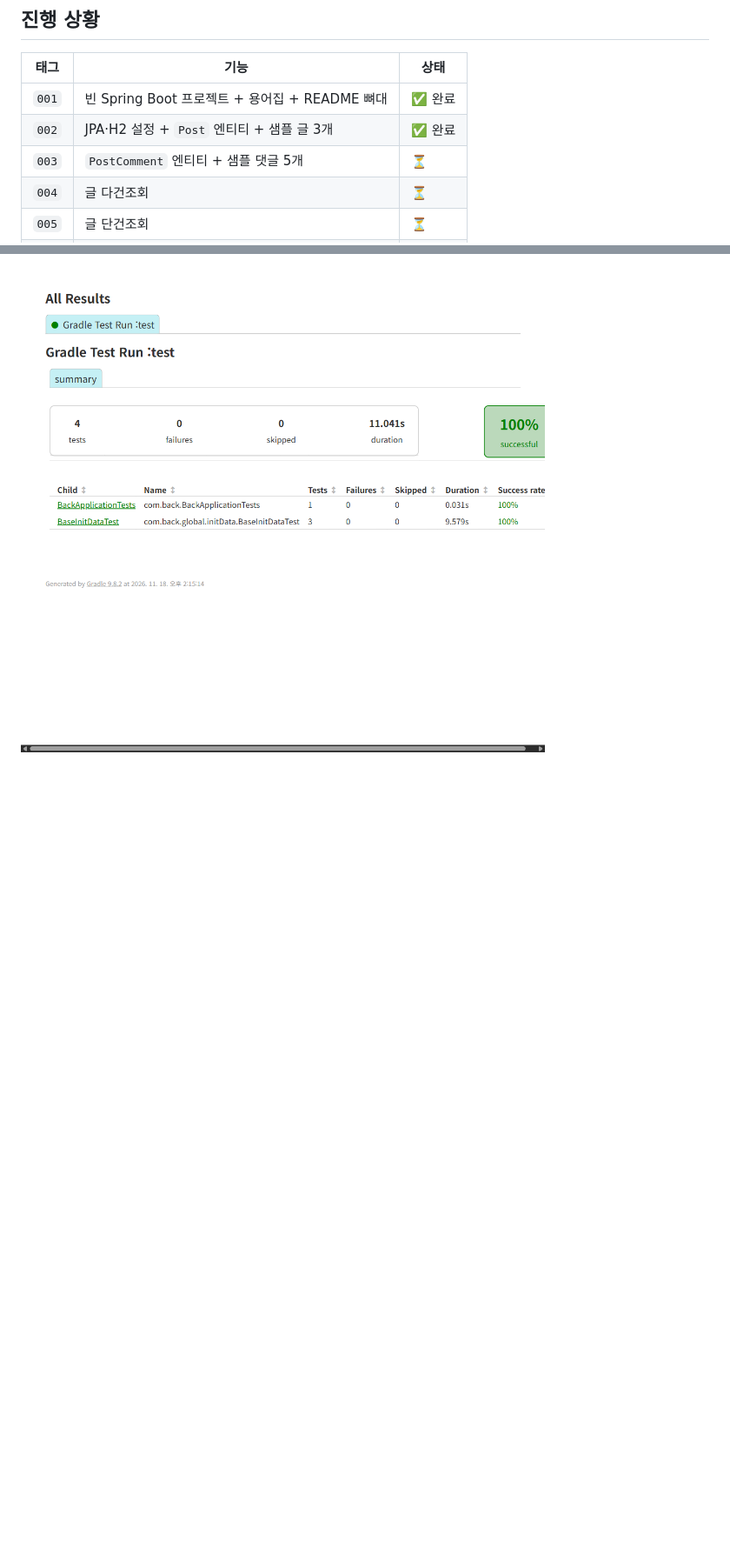
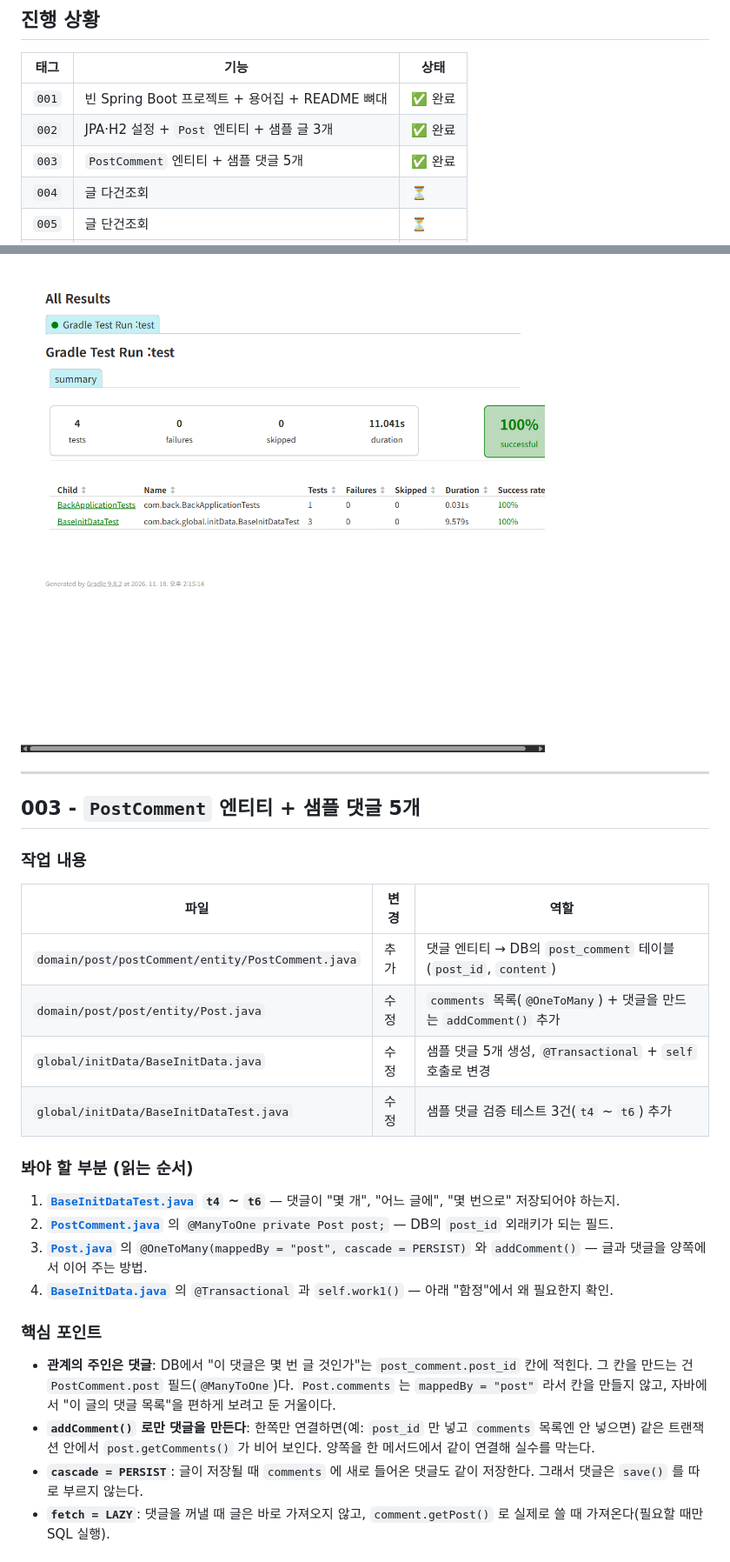
Before and after one commit to smj0617/POSTpractice3, a Markdown page: README.md, 2 parts joined by grey strips. Shown at 87% size. GitHub-like rendering; blank space fills up the shorter version.

```diff
--- a/README.md
+++ b/README.md
@@ -24,7 +24,7 @@
 |---|---|---|
 | `001` | 빈 Spring Boot 프로젝트 + 용어집 + README 뼈대 | ✅ 완료 |
 | `002` | JPA·H2 설정 + `Post` 엔티티 + 샘플 글 3개 | ✅ 완료 |
-| `003` | `PostComment` 엔티티 + 샘플 댓글 5개 | ⏳ |
+| `003` | `PostComment` 엔티티 + 샘플 댓글 5개 | ✅ 완료 |
 | `004` | 글 다건조회 | ⏳ |
 | `005` | 글 단건조회 | ⏳ |
 | `006` | 글 작성 (입력값 검증 포함) | ⏳ |
@@ -176,3 +176,31 @@
 전체 결과 — 4건 실행, 실패 0, 성공률 100%
 
 ![002 테스트 요약](docs/images/002-green-summary.png)
+
+---
+
+## 003 - `PostComment` 엔티티 + 샘플 댓글 5개
+
+### 작업 내용
+
+| 파일 | 변경 | 역할 |
+|---|---|---|
+| `domain/post/postComment/entity/PostComment.java` | 추가 | 댓글 엔티티 → DB의 `post_comment` 테이블 (`post_id`, `content`) |
+| `domain/post/post/entity/Post.java` | 수정 | `comments` 목록(`@OneToMany`) + 댓글을 만드는 `addComment()` 추가 |
+| `global/initData/BaseInitData.java` | 수정 | 샘플 댓글 5개 생성, `@Transactional` + `self` 호출로 변경 |
+| `global/initData/BaseInitDataTest.java` | 수정 | 샘플 댓글 검증 테스트 3건(`t4` ~ `t6`) 추가 |
+
+### 봐야 할 부분 (읽는 순서)
+
+1. **[`BaseInitDataTest.java`](src/test/java/com/back/global/initData/BaseInitDataTest.java) `t4` ~ `t6`** — 댓글이 "몇 개", "어느 글에", "몇 번으로" 저장되어야 하는지.
+2. **[`PostComment.java`](src/main/java/com/back/domain/post/postComment/entity/PostComment.java)** 의 `@ManyToOne private Post post;` — DB의 `post_id` 외래키가 되는 필드.
+3. **[`Post.java`](src/main/java/com/back/domain/post/post/entity/Post.java)** 의 `@OneToMany(mappedBy = "post", cascade = PERSIST)` 와 `addComment()` — 글과 댓글을 양쪽에서 이어 주는 방법.
+4. **[`BaseInitData.java`](src/main/java/com/back/global/initData/BaseInitData.java)** 의 `@Transactional` 과 `self.work1()` — 아래 "함정"에서 왜 필요한지 확인.
+
+### 핵심 포인트
+
+- **관계의 주인은 댓글**: DB에서 "이 댓글은 몇 번 글 것인가"는 `post_comment.post_id` 칸에 적힌다. 그 칸을 만드는 건 `PostComment.post` 필드(`@ManyToOne`)다. `Post.comments` 는 `mappedBy = "post"` 라서 칸을 만들지 않고, 자바에서 "이 글의 댓글 목록"을 편하게 보려고 둔 거울이다.
+- **`addComment()` 로만 댓글을 만든다**: 한쪽만 연결하면(예: `post_id` 만 넣고 `comments` 목록엔 안 넣으면) 같은 트랜잭션 안에서 `post.getComments()` 가 비어 보인다. 양쪽을 한 메서드에서 같이 연결해 실수를 막는다.
+- **`cascade = PERSIST`**: 글이 저장될 때 `comments` 에 새로 들어온 댓글도 같이 저장한다. 그래서 댓글은 `save()` 를 따로 부르지 않는다.
+- **`fetch = LAZY`**: 댓글을 꺼낼 때 글은 바로 가져오지 않고, `comment.getPost()` 로 실제로 쓸 때 가져온다(필요할 때만 SQL 실행).
+
```
Also changed, not shown: other parts of README.md (+40 -0 lines), docs/images/003-green-summary.png (added), docs/images/003-green.png (added), docs/images/003-red-detail.png (added), docs/images/003-red.png (added), docs/images/003-trap.png (added), 4 other files.
